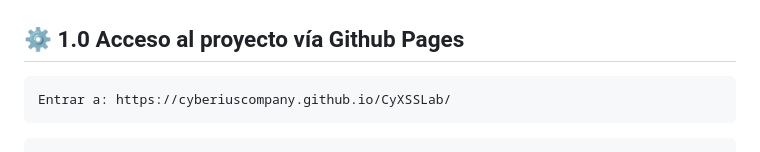
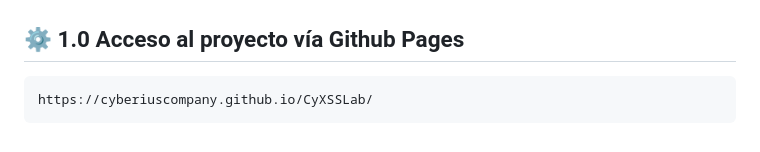
Before and after one commit to cyberiuscompany/CyXSSLab, a Markdown page: README.md, the part around the change. GitHub-like rendering.

````diff
--- a/README.md
+++ b/README.md
@@ -112,7 +112,5 @@ python NOMBRE-HERRAMIENTA
 ## ⚙️ 1.0 Acceso al proyecto vía Github Pages
 
 ```bash
-Entrar a: https://cyberiuscompany.github.io/CyXSSLab/
+https://cyberiuscompany.github.io/CyXSSLab/
 ```
-
-```
````
